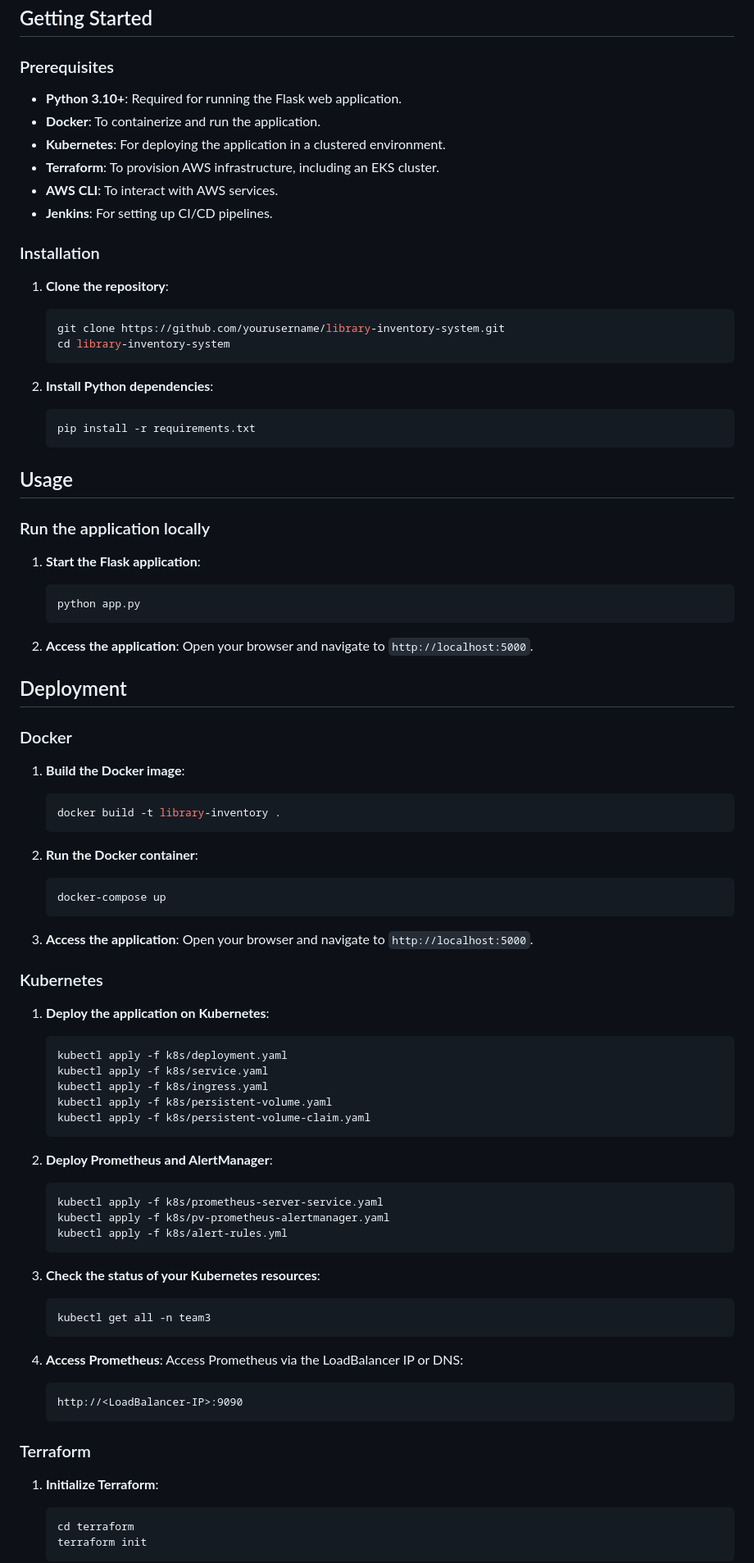
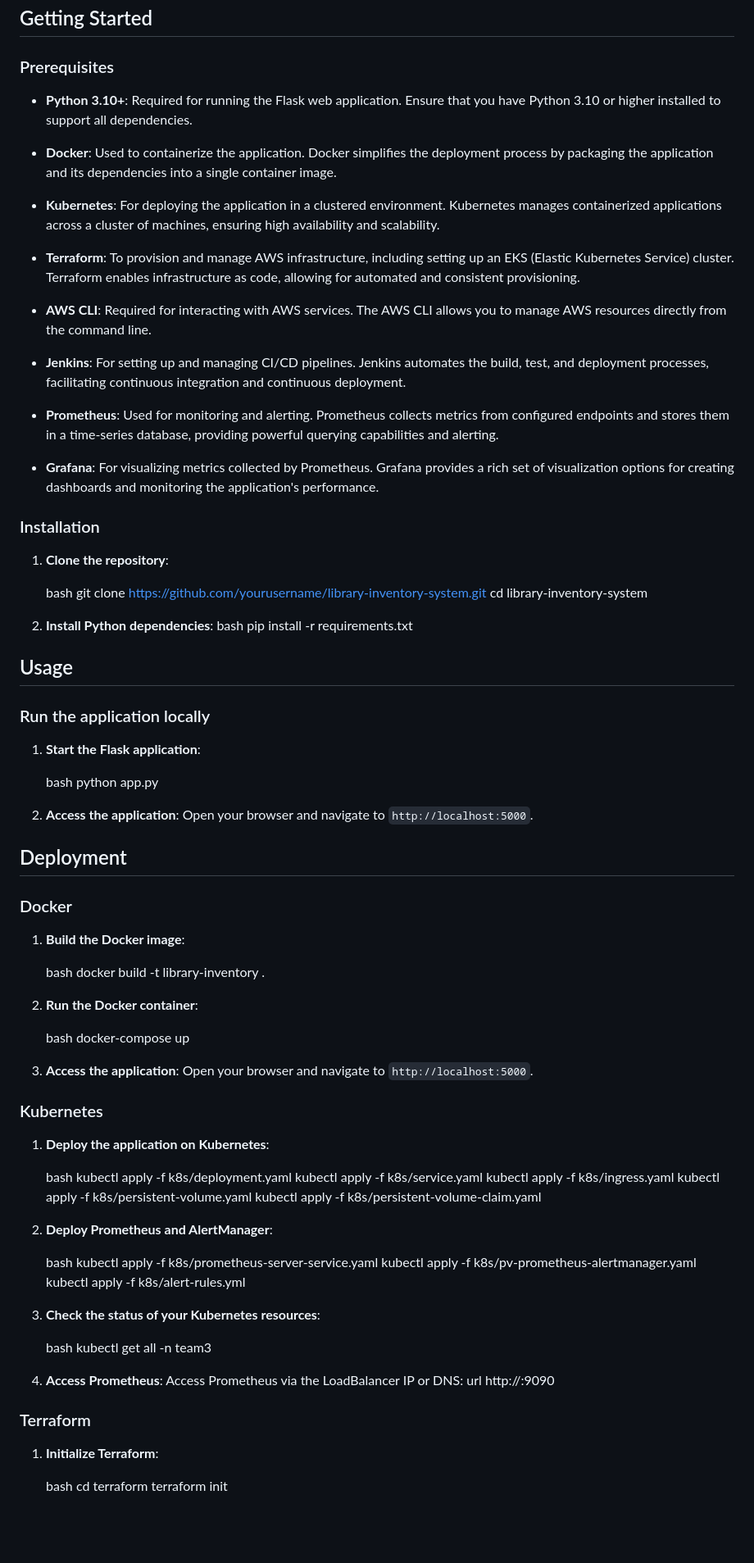
Before and after one commit to abdelrahman18036/library-inventory-team3, a Markdown page: README.md, the part around the change printed below. Shown: that part at 82% size. Rendered like a GitHub page; blank space fills up the shorter version.

````diff
--- a/README.md
+++ b/README.md
@@ -84,26 +84,35 @@ This project is a comprehensive Library Inventory System designed to manage book
 
 ### Prerequisites
 
-- **Python 3.10+**: Required for running the Flask web application.
-- **Docker**: To containerize and run the application.
-- **Kubernetes**: For deploying the application in a clustered environment.
-- **Terraform**: To provision AWS infrastructure, including an EKS cluster.
-- **AWS CLI**: To interact with AWS services.
-- **Jenkins**: For setting up CI/CD pipelines.
+- **Python 3.10+**: Required for running the Flask web application. Ensure that you have Python 3.10 or higher installed to support all dependencies.
+
+- **Docker**: Used to containerize the application. Docker simplifies the deployment process by packaging the application and its dependencies into a single container image.
+
+- **Kubernetes**: For deploying the application in a clustered environment. Kubernetes manages containerized applications across a cluster of machines, ensuring high availability and scalability.
+
+- **Terraform**: To provision and manage AWS infrastructure, including setting up an EKS (Elastic Kubernetes Service) cluster. Terraform enables infrastructure as code, allowing for automated and consistent provisioning.
+
+- **AWS CLI**: Required for interacting with AWS services. The AWS CLI allows you to manage AWS resources directly from the command line.
+
+- **Jenkins**: For setting up and managing CI/CD pipelines. Jenkins automates the build, test, and deployment processes, facilitating continuous integration and continuous deployment.
+
+- **Prometheus**: Used for monitoring and alerting. Prometheus collects metrics from configured endpoints and stores them in a time-series database, providing powerful querying capabilities and alerting.
+
+- **Grafana**: For visualizing metrics collected by Prometheus. Grafana provides a rich set of visualization options for creating dashboards and monitoring the application's performance.
 
 ### Installation
 
 1. **Clone the repository**:
 
-   ```bash
+   bash
    git clone https://github.com/yourusername/library-inventory-system.git
    cd library-inventory-system
-   ```
+
 
 2. **Install Python dependencies**:
-   ```bash
+   bash
    pip install -r requirements.txt
-   ```
+
 
 ## Usage
 
@@ -111,9 +120,9 @@ This project is a comprehensive Library Inventory System designed to manage book
 
 1. **Start the Flask application**:
 
-   ```bash
+   bash
    python app.py
-   ```
+
 
 2. **Access the application**:
    Open your browser and navigate to `http://localhost:5000`.
@@ -124,15 +133,15 @@ This project is a comprehensive Library Inventory System designed to manage book
 
 1. **Build the Docker image**:
 
-   ```bash
+   bash
    docker build -t library-inventory .
-   ```
+
 
 2. **Run the Docker container**:
 
-   ```bash
+   bash
    docker-compose up
-   ```
+
 
 3. **Access the application**:
    Open your browser and navigate to `http://localhost:5000`.
@@ -141,41 +150,41 @@ This project is a comprehensive Library Inventory System designed to manage book
 
 1. **Deploy the application on Kubernetes**:
 
-   ```bash
+   bash
    kubectl apply -f k8s/deployment.yaml
    kubectl apply -f k8s/service.yaml
    kubectl apply -f k8s/ingress.yaml
    kubectl apply -f k8s/persistent-volume.yaml
    kubectl apply -f k8s/persistent-volume-claim.yaml
-   ```
+
 
 2. **Deploy Prometheus and AlertManager**:
 
-   ```bash
+   bash
    kubectl apply -f k8s/prometheus-server-service.yaml
    kubectl apply -f k8s/pv-prometheus-alertmanager.yaml
    kubectl apply -f k8s/alert-rules.yml
-   ```
+
 
 3. **Check the status of your Kubernetes resources**:
 
-   ```bash
+   bash
    kubectl get all -n team3
-   ```
+
 
 4. **Access Prometheus**:
    Access Prometheus via the LoadBalancer IP or DNS:
-   ```url
+   url
    http://<LoadBalancer-IP>:9090
-   ```
+
 
 ### Terraform
 
 1. **Initialize Terraform**:
 
-   ```bash
+   bash
    cd terraform
    terraform init
-   ```
+
 
 2. **Apply the Terraform configuration**:
````
Also changed, not shown: other parts of README.md (+12 -12 lines).
